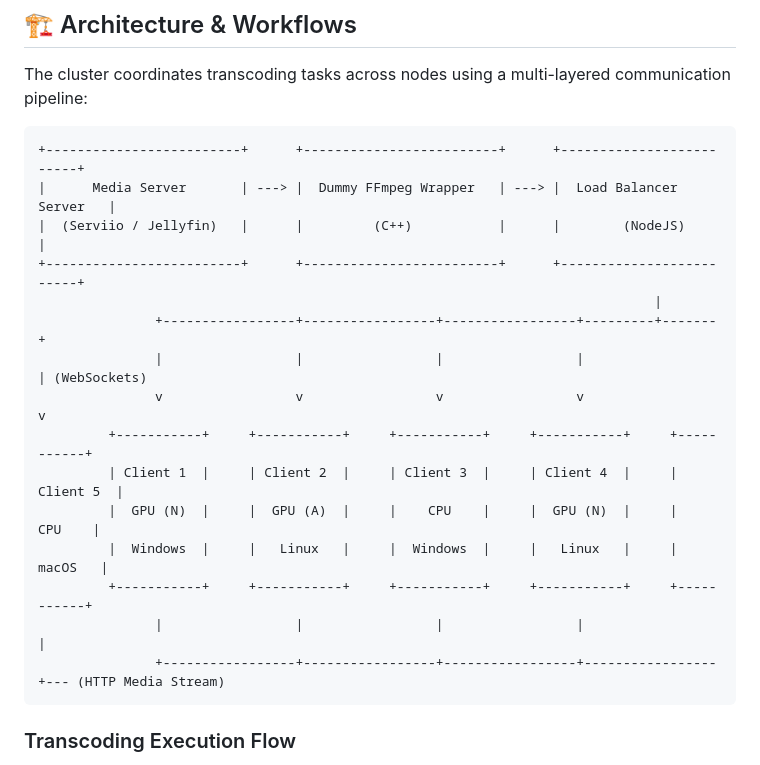
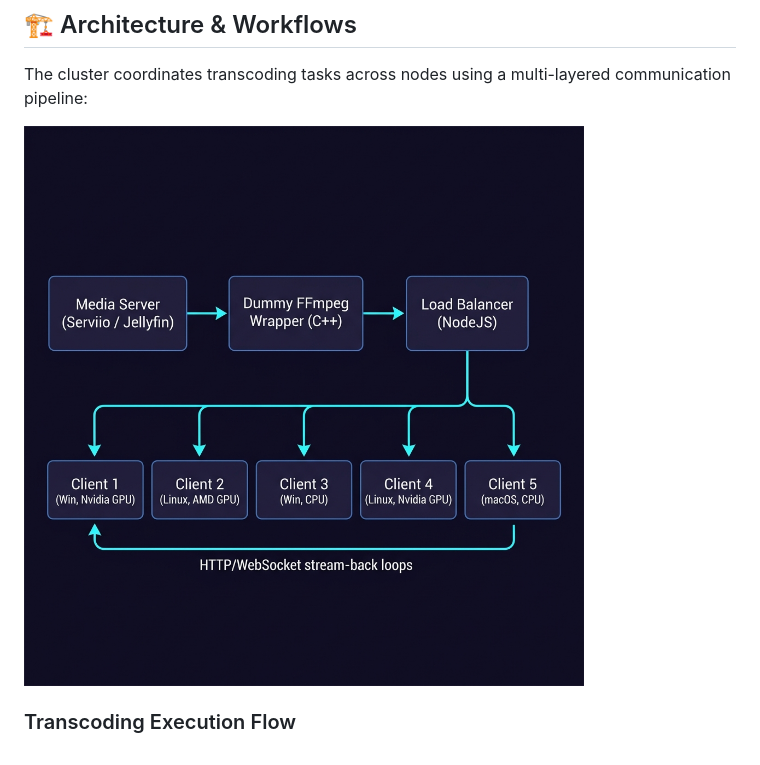
Before and after one commit to y3tiCrypto/ffmpeg-loadbalancer, a Markdown page: README.md, the part around the change. Drawn GitHub-style; pictures changed too: docs/architecture.png (added).

Commit message:
Replace ASCII art with generated 2D flat vector diagram image for modern and professional look

````diff
--- a/README.md
+++ b/README.md
@@ -8,23 +8,7 @@ A high-performance, cross-platform distributed transcoding scheduler designed fo
 
 The cluster coordinates transcoding tasks across nodes using a multi-layered communication pipeline:
 
-```text
-+-------------------------+      +-------------------------+      +-------------------------+
-|      Media Server       | ---> |  Dummy FFmpeg Wrapper   | ---> |  Load Balancer Server   |
-|  (Serviio / Jellyfin)   |      |         (C++)           |      |        (NodeJS)         |
-+-------------------------+      +-------------------------+      +-------------------------+
-                                                                               |
-               +-----------------+-----------------+-----------------+---------+-------+
-               |                 |                 |                 |                 | (WebSockets)
-               v                 v                 v                 v                 v
-         +-----------+     +-----------+     +-----------+     +-----------+     +-----------+
-         | Client 1  |     | Client 2  |     | Client 3  |     | Client 4  |     | Client 5  |
-         |  GPU (N)  |     |  GPU (A)  |     |    CPU    |     |  GPU (N)  |     |    CPU    |
-         |  Windows  |     |   Linux   |     |  Windows  |     |   Linux   |     |   macOS   |
-         +-----------+     +-----------+     +-----------+     +-----------+     +-----------+
-               |                 |                 |                 |                 |
-               +-----------------+-----------------+-----------------+-----------------+--- (HTTP Media Stream)
-```
+![System Architecture](docs/architecture.png)
 
 ### Transcoding Execution Flow
 1.  **Request Interception**: When playback starts, the media server executes our compiled C++ **Dummy FFmpeg Wrapper** instead of the actual local FFmpeg binary. The wrapper captures the full command-line arguments and working directory, and transmits them to the server via a local TCP loopback socket.
````
